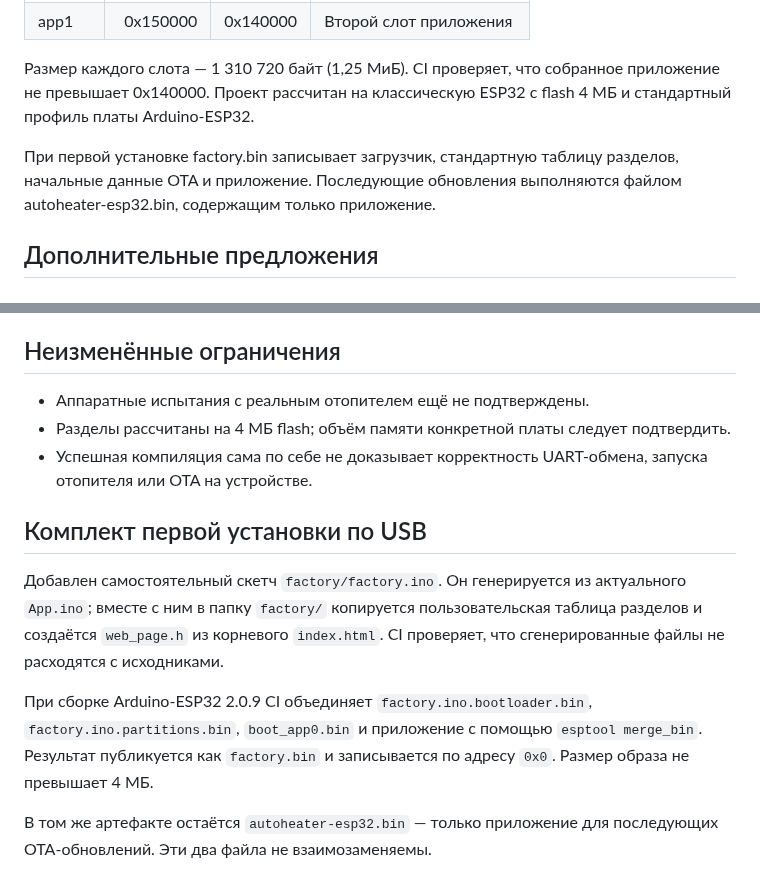
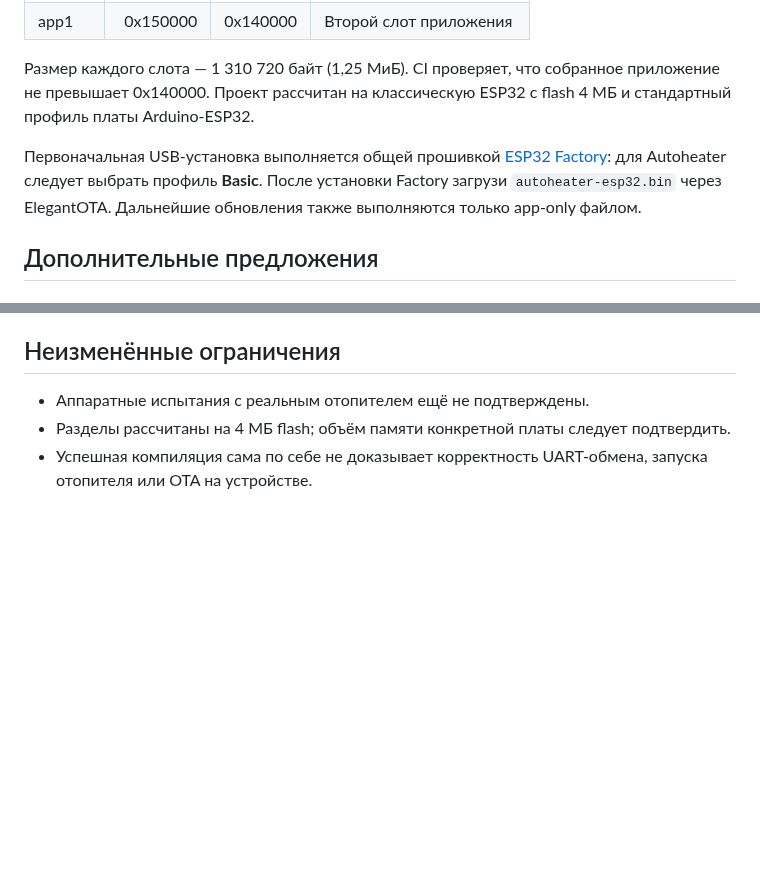
Before and after one commit to dsr987/autoheater-esp32, a Markdown page: docs/improvement.md, 2 parts joined by grey strips. Rendered like a GitHub page; blank space fills up the shorter version.

Commit message:
Удалить устаревшие инструкции локальной Factory

```diff
--- a/docs/improvement.md
+++ b/docs/improvement.md
@@ -15,7 +15,7 @@
 
 Размер каждого слота — 1 310 720 байт (1,25 МиБ). CI проверяет, что собранное приложение не превышает 0x140000. Проект рассчитан на классическую ESP32 с flash 4 МБ и стандартный профиль платы Arduino-ESP32.
 
-При первой установке factory.bin записывает загрузчик, стандартную таблицу разделов, начальные данные OTA и приложение. Последующие обновления выполняются файлом autoheater-esp32.bin, содержащим только приложение.
+Первоначальная USB-установка выполняется общей прошивкой [ESP32 Factory](https://github.com/dsr987/esp32-factory): для Autoheater следует выбрать профиль **Basic**. После установки Factory загрузи `autoheater-esp32.bin` через ElegantOTA. Дальнейшие обновления также выполняются только app-only файлом.
 
 ## Дополнительные предложения
 
@@ -60,12 +60,3 @@
 - Аппаратные испытания с реальным отопителем ещё не подтверждены.
 - Разделы рассчитаны на 4 МБ flash; объём памяти конкретной платы следует подтвердить.
 - Успешная компиляция сама по себе не доказывает корректность UART-обмена, запуска отопителя или OTA на устройстве.
-
-
-## Комплект первой установки по USB
-
-Добавлен самостоятельный скетч `factory/factory.ino`. Он генерируется из актуального `App.ino`; вместе с ним в папку `factory/` копируется пользовательская таблица разделов и создаётся `web_page.h` из корневого `index.html`. CI проверяет, что сгенерированные файлы не расходятся с исходниками.
-
-При сборке Arduino-ESP32 2.0.9 CI объединяет `factory.ino.bootloader.bin`, `factory.ino.partitions.bin`, `boot_app0.bin` и приложение с помощью `esptool merge_bin`. Результат публикуется как `factory.bin` и записывается по адресу `0x0`. Размер образа не превышает 4 МБ.
-
-В том же артефакте остаётся `autoheater-esp32.bin` — только приложение для последующих OTA-обновлений. Эти два файла не взаимозаменяемы.
```
